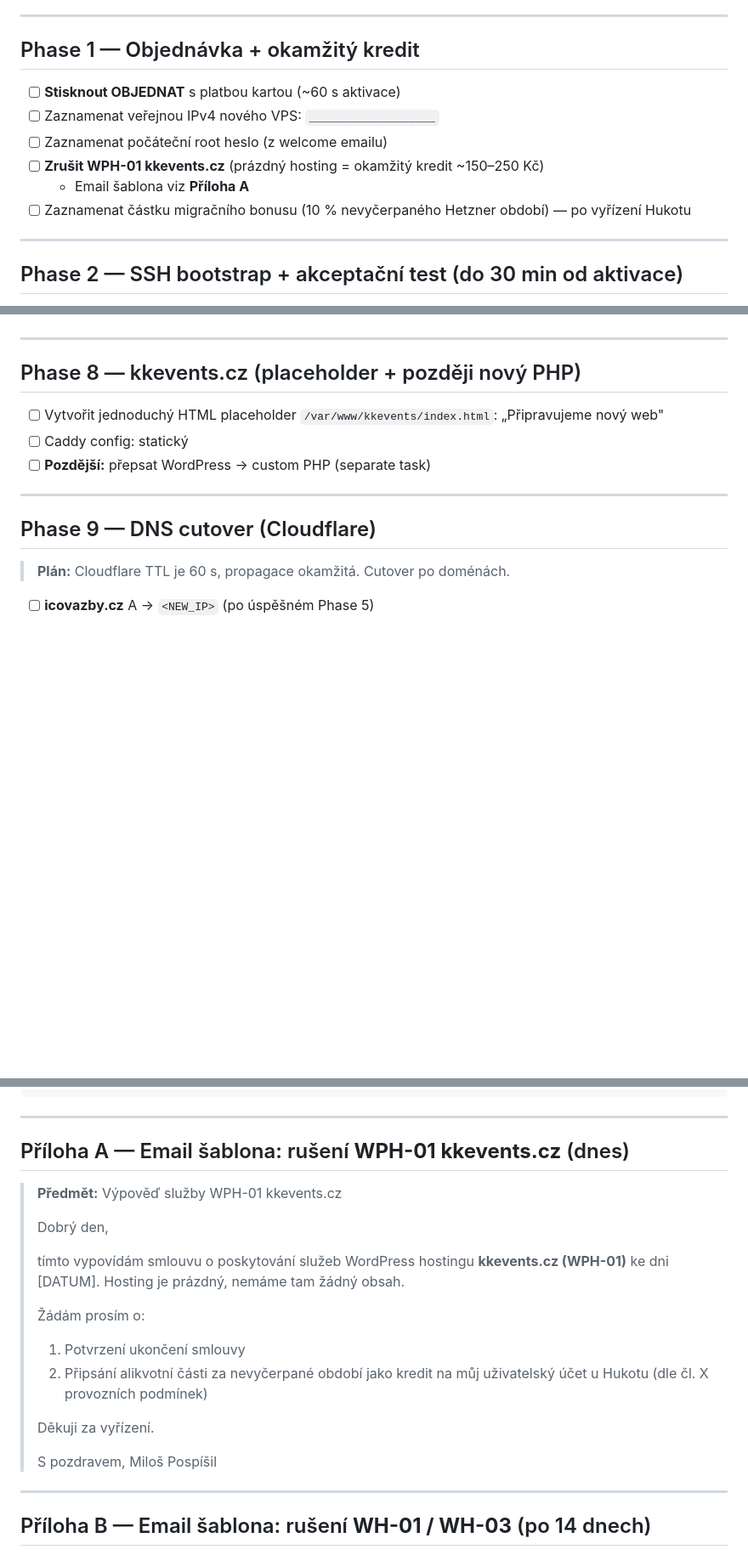
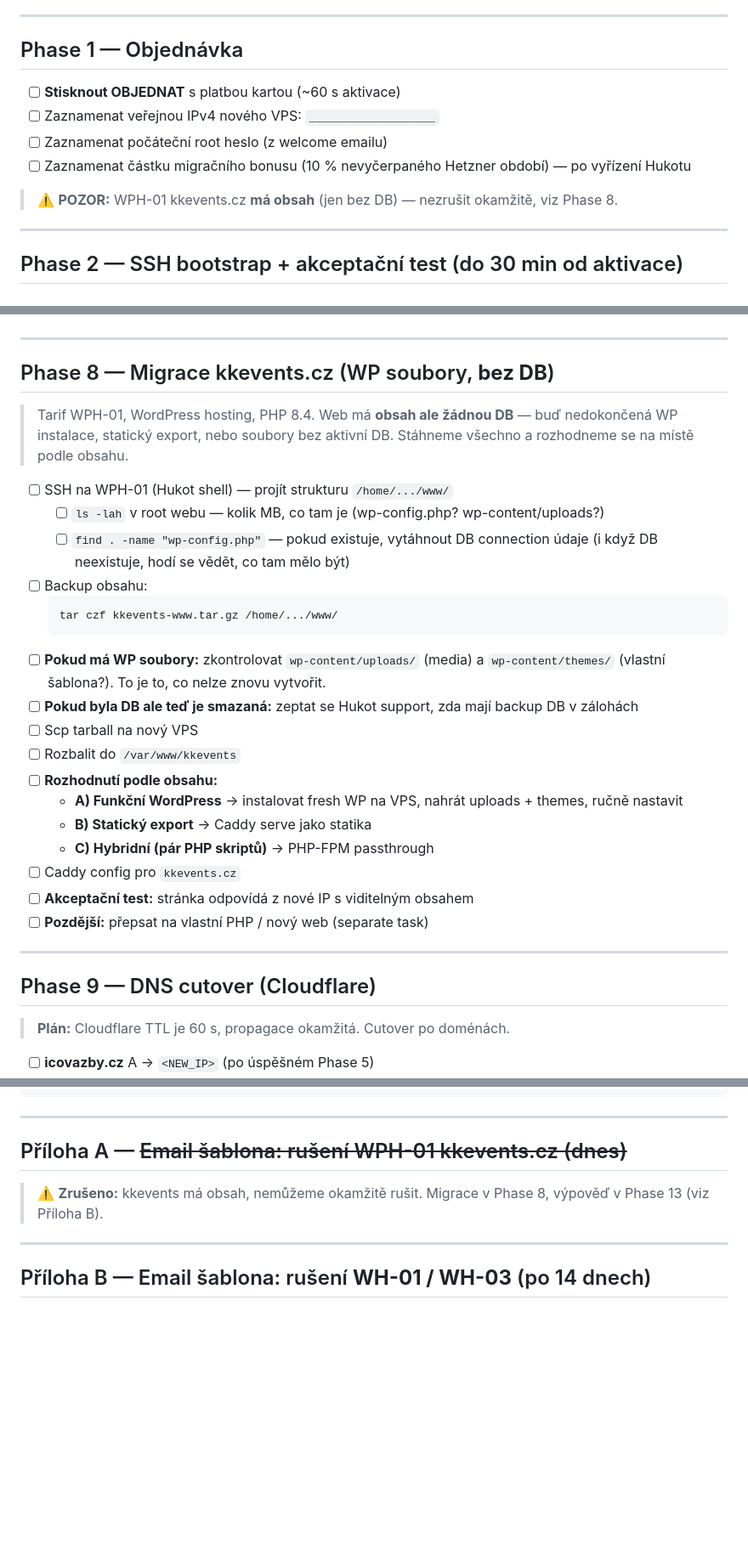
Before and after one commit to milos106/icovazby, a Markdown page: docs/MIGRATION_HUKOT.md, 3 parts joined by grey strips. Shown at 85% size. Rendered like a GitHub page; blank space fills up the shorter version.

Commit message:
docs(migration): kkevents.cz má obsah, ne placeholder
Phase 8 přepsána z placeholder na regulární migraci WP souborů (DB
chybí, řešíme podle obsahu — fresh WP, statický export nebo hybrid).
WPH-01 výpověď přesunuta z Phase 1 do Phase 13 (společně s WH-01/WH-03
po 14 dnech paralelního provozu). Příloha A označena jako neplatná.

````diff
--- a/docs/MIGRATION_HUKOT.md
+++ b/docs/MIGRATION_HUKOT.md
@@ -35,14 +35,14 @@ Z (před):                                       Na (po):
 
 ---
 
-## Phase 1 — Objednávka + okamžitý kredit
+## Phase 1 — Objednávka
 
 - [ ] **Stisknout OBJEDNAT** s platbou kartou (~60 s aktivace)
 - [ ] Zaznamenat veřejnou IPv4 nového VPS: `___________________`
 - [ ] Zaznamenat počáteční root heslo (z welcome emailu)
-- [ ] **Zrušit WPH-01 kkevents.cz** (prázdný hosting = okamžitý kredit ~150–250 Kč)
-  - Email šablona viz **Příloha A**
 - [ ] Zaznamenat částku migračního bonusu (10 % nevyčerpaného Hetzner období) — po vyřízení Hukotu
+
+> ⚠️ **POZOR:** WPH-01 kkevents.cz **má obsah** (jen bez DB) — nezrušit okamžitě, viz Phase 8.
 
 ---
 
@@ -166,11 +166,28 @@ Z (před):                                       Na (po):
 
 ---
 
-## Phase 8 — kkevents.cz (placeholder + později nový PHP)
+## Phase 8 — Migrace kkevents.cz (WP soubory, **bez DB**)
 
-- [ ] Vytvořit jednoduchý HTML placeholder `/var/www/kkevents/index.html`: „Připravujeme nový web"
-- [ ] Caddy config: statický
-- [ ] **Pozdější:** přepsat WordPress → custom PHP (separate task)
+> Tarif WPH-01, WordPress hosting, PHP 8.4. Web má **obsah ale žádnou DB** — buď nedokončená WP instalace, statický export, nebo soubory bez aktivní DB. Stáhneme všechno a rozhodneme se na místě podle obsahu.
+
+- [ ] SSH na WPH-01 (Hukot shell) — projít strukturu `/home/.../www/`
+  - [ ] `ls -lah` v root webu — kolik MB, co tam je (wp-config.php? wp-content/uploads?)
+  - [ ] `find . -name "wp-config.php"` — pokud existuje, vytáhnout DB connection údaje (i když DB neexistuje, hodí se vědět, co tam mělo být)
+- [ ] Backup obsahu:
+  ```bash
+  tar czf kkevents-www.tar.gz /home/.../www/
+  ```
+- [ ] **Pokud má WP soubory:** zkontrolovat `wp-content/uploads/` (media) a `wp-content/themes/` (vlastní šablona?). To je to, co nelze znovu vytvořit.
+- [ ] **Pokud byla DB ale teď je smazaná:** zeptat se Hukot support, zda mají backup DB v zálohách
+- [ ] Scp tarball na nový VPS
+- [ ] Rozbalit do `/var/www/kkevents`
+- [ ] **Rozhodnutí podle obsahu:**
+  - **A) Funkční WordPress** → instalovat fresh WP na VPS, nahrát uploads + themes, ručně nastavit
+  - **B) Statický export** → Caddy serve jako statika
+  - **C) Hybridní (pár PHP skriptů)** → PHP-FPM passthrough
+- [ ] Caddy config pro `kkevents.cz`
+- [ ] **Akceptační test:** stránka odpovídá z nové IP s viditelným obsahem
+- [ ] **Pozdější:** přepsat na vlastní PHP / nový web (separate task)
 
 ---
 
@@ -277,22 +295,9 @@ Z (před):                                       Na (po):
 
 ---
 
-## Příloha A — Email šablona: rušení **WPH-01 kkevents.cz** (dnes)
+## Příloha A — ~~Email šablona: rušení WPH-01 kkevents.cz (dnes)~~
 
-> **Předmět:** Výpověď služby WPH-01 kkevents.cz
->
-> Dobrý den,
->
-> tímto vypovídám smlouvu o poskytování služeb WordPress hostingu **kkevents.cz (WPH-01)** ke dni [DATUM]. Hosting je prázdný, nemáme tam žádný obsah.
->
-> Žádám prosím o:
-> 1. Potvrzení ukončení smlouvy
-> 2. Připsání alikvotní části za nevyčerpané období jako kredit na můj uživatelský účet u Hukotu (dle čl. X provozních podmínek)
->
-> Děkuji za vyřízení.
->
-> S pozdravem,
-> Miloš Pospíšil
+> ⚠️ **Zrušeno:** kkevents má obsah, nemůžeme okamžitě rušit. Migrace v Phase 8, výpověď v Phase 13 (viz Příloha B).
 
 ---
 
````
Also changed, not shown: other parts of docs/MIGRATION_HUKOT.md (+2 -1 lines).
